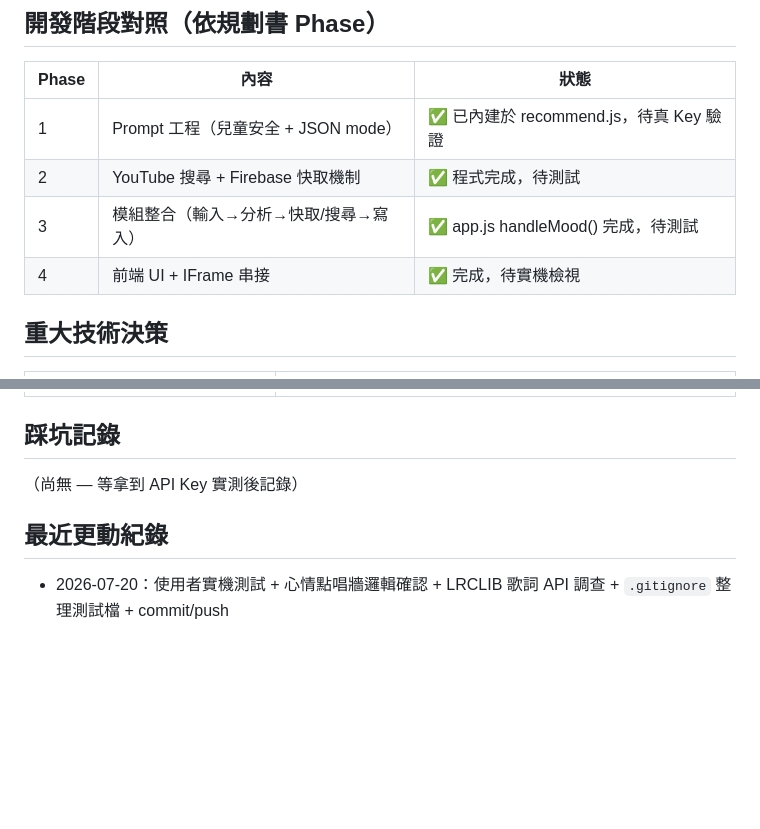
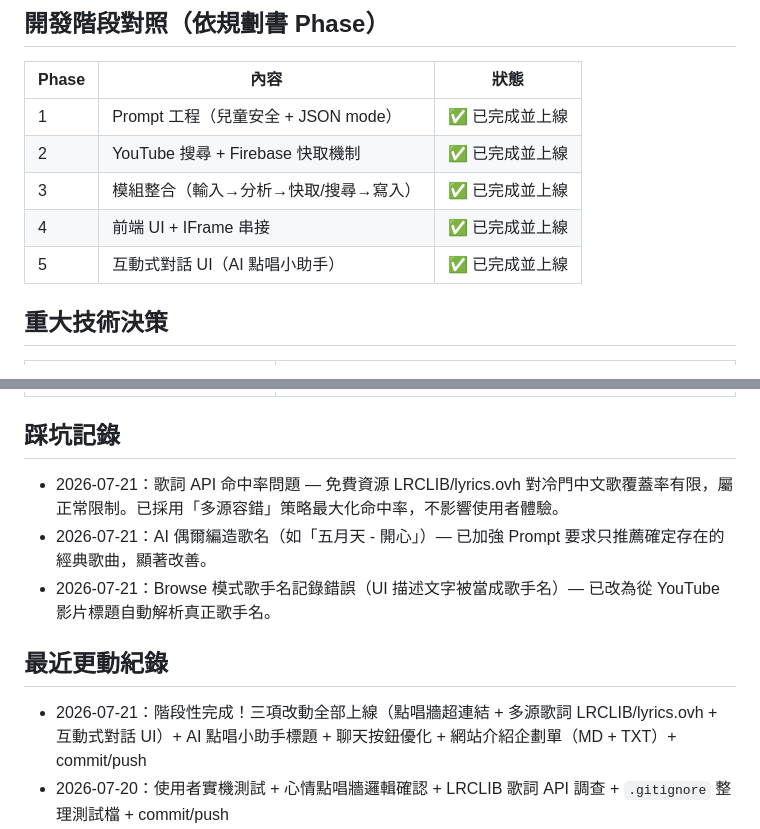
Before and after one commit to t92016/mood-jukebox, a Markdown page: 專案的處理步驟/專案進度.md, 2 parts joined by grey strips. Drawn GitHub-style; blank space fills up the shorter version.

Commit message:
docs: 更新專案進度 — 階段性完成 + 踩坑記錄 + 開發階段更新

```diff
--- a/專案的處理步驟/專案進度.md
+++ b/專案的處理步驟/專案進度.md
@@ -35,10 +35,11 @@
 ## 開發階段對照（依規劃書 Phase）
 | Phase | 內容 | 狀態 |
 |---|---|---|
-| 1 | Prompt 工程（兒童安全 + JSON mode） | ✅ 已內建於 recommend.js，待真 Key 驗證 |
-| 2 | YouTube 搜尋 + Firebase 快取機制 | ✅ 程式完成，待測試 |
-| 3 | 模組整合（輸入→分析→快取/搜尋→寫入） | ✅ app.js handleMood() 完成，待測試 |
-| 4 | 前端 UI + IFrame 串接 | ✅ 完成，待實機檢視 |
+| 1 | Prompt 工程（兒童安全 + JSON mode） | ✅ 已完成並上線 |
+| 2 | YouTube 搜尋 + Firebase 快取機制 | ✅ 已完成並上線 |
+| 3 | 模組整合（輸入→分析→快取/搜尋→寫入） | ✅ 已完成並上線 |
+| 4 | 前端 UI + IFrame 串接 | ✅ 已完成並上線 |
+| 5 | 互動式對話 UI（AI 點唱小助手） | ✅ 已完成並上線 |
 
 ## 重大技術決策
 | 決策 | 理由 |
@@ -52,8 +53,11 @@
 | 種子歌放 `seeds/songs-seed.json` 不寫死 videoId | videoId 由 seed 腳本實際呼叫 API 取得，不假造 |
 
 ## 踩坑記錄
-（尚無 — 等拿到 API Key 實測後記錄）
+- 2026-07-21：歌詞 API 命中率問題 — 免費資源 LRCLIB/lyrics.ovh 對冷門中文歌覆蓋率有限，屬正常限制。已採用「多源容錯」策略最大化命中率，不影響使用者體驗。
+- 2026-07-21：AI 偶爾編造歌名（如「五月天 - 開心」）— 已加強 Prompt 要求只推薦確定存在的經典歌曲，顯著改善。
+- 2026-07-21：Browse 模式歌手名記錄錯誤（UI 描述文字被當成歌手名）— 已改為從 YouTube 影片標題自動解析真正歌手名。
 
 ## 最近更動紀錄
+- 2026-07-21：階段性完成！三項改動全部上線（點唱牆超連結 + 多源歌詞 LRCLIB/lyrics.ovh + 互動式對話 UI）+ AI 點唱小助手標題 + 聊天按鈕優化 + 網站介紹企劃單（MD + TXT）+ commit/push
 - 2026-07-20：使用者實機測試 + 心情點唱牆邏輯確認 + LRCLIB 歌詞 API 調查 + `.gitignore` 整理測試檔 + commit/push
 - 2026-07-19：初始化完成。建立於 `G:\AI\Mood_Jukebox心情點唱機`，首次 commit + push 到 `t92016/mood-jukebox`（private）
```
